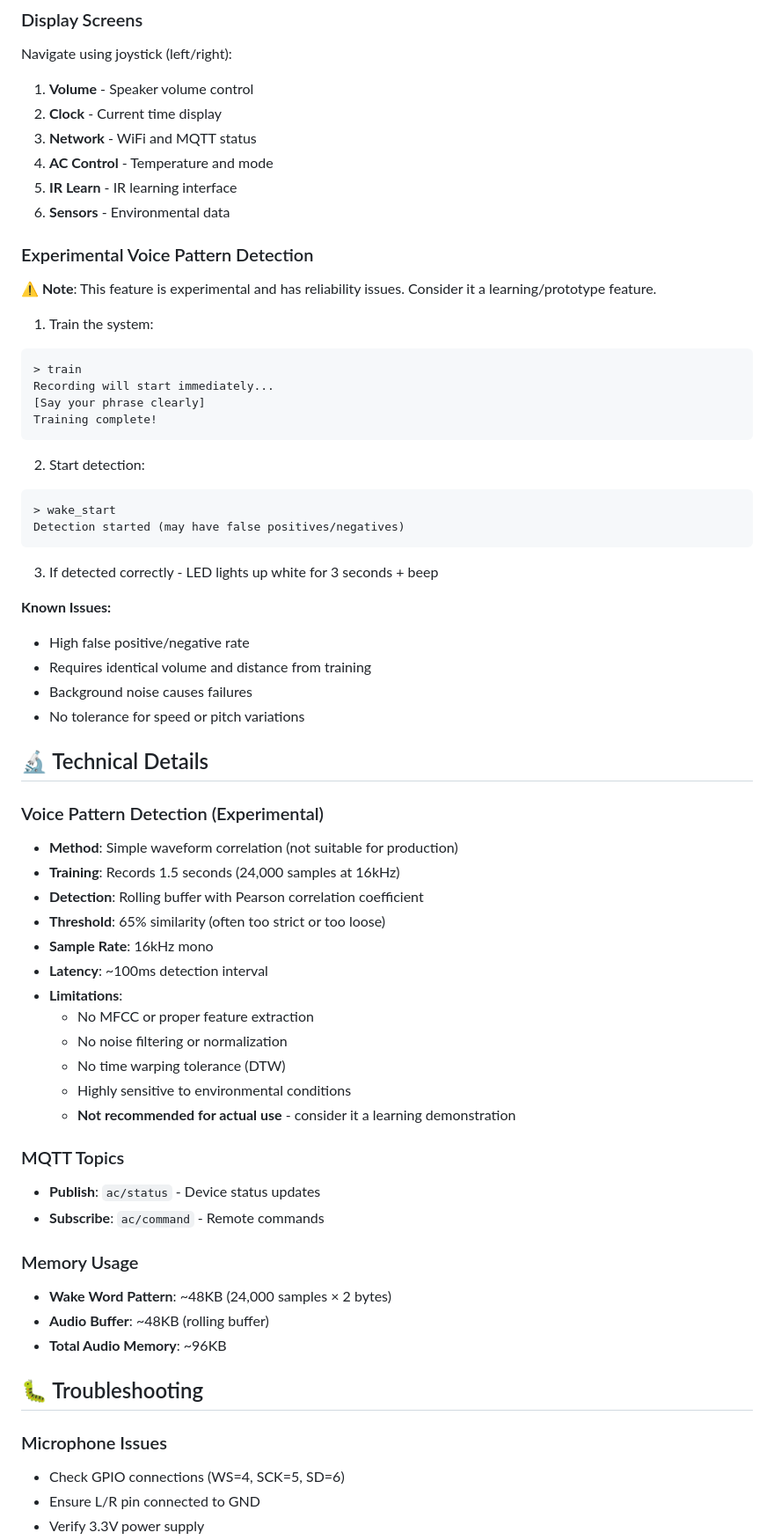
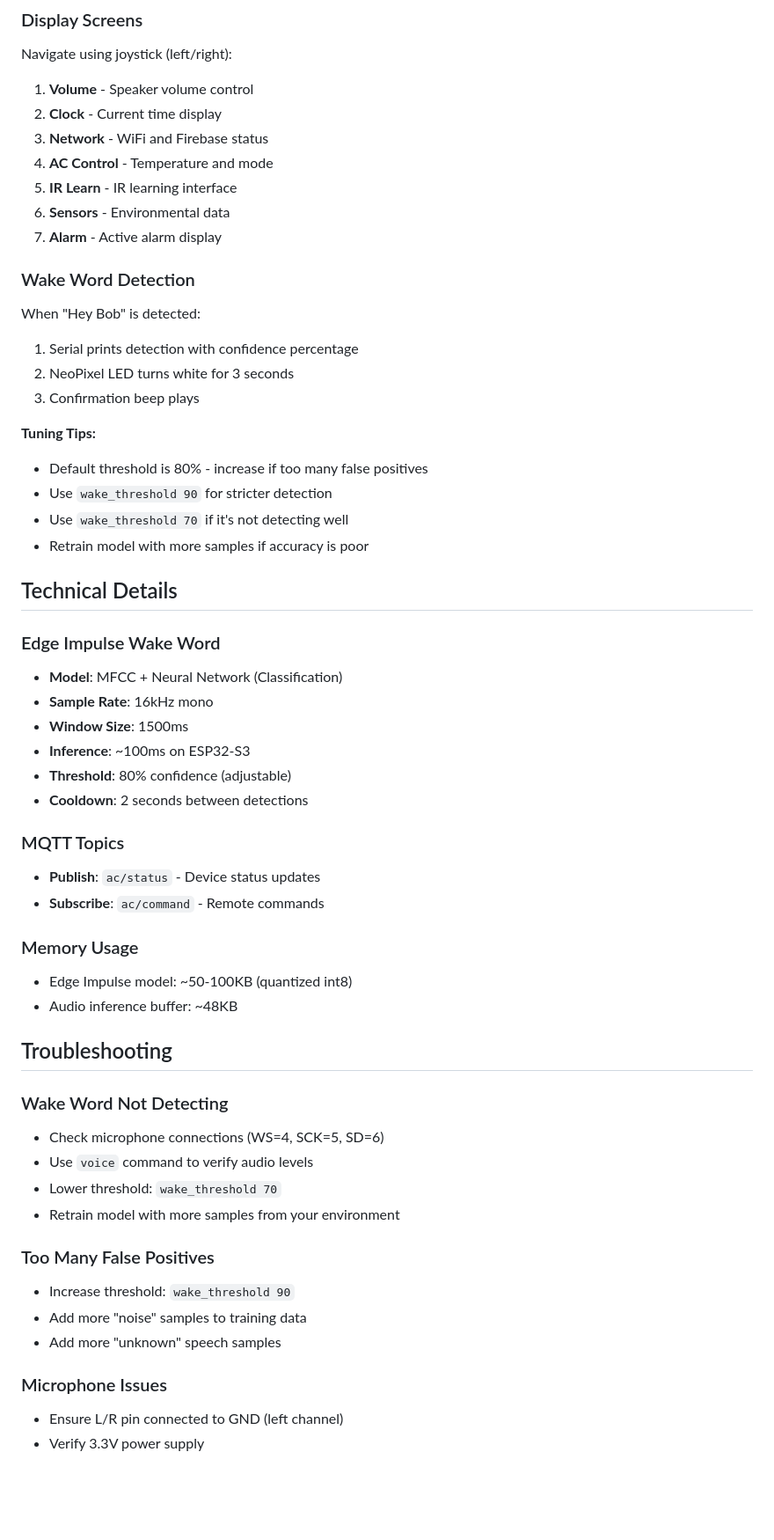
Before and after one commit to TSS5960/AI_IR_Remote, a Markdown page: README.md, the part around one of its changes. Shown at 88% size. Drawn GitHub-style; blank space fills up the shorter version.

Commit message:
docs: Update guide on Edge Impulse Machine learning in README document

````diff
--- a/README.md
+++ b/README.md
@@ -277,65 +268,56 @@ Set with: `wrangler secret put FIREBASE_AUTH`
 Navigate using joystick (left/right):
 1. **Volume** - Speaker volume control
 2. **Clock** - Current time display
-3. **Network** - WiFi and MQTT status
+3. **Network** - WiFi and Firebase status
 4. **AC Control** - Temperature and mode
 5. **IR Learn** - IR learning interface
 6. **Sensors** - Environmental data
+7. **Alarm** - Active alarm display
 
-### Experimental Voice Pattern Detection
+### Wake Word Detection
 
-**⚠️ Note**: This feature is experimental and has reliability issues. Consider it a learning/prototype feature.
+When "Hey Bob" is detected:
+1. Serial prints detection with confidence percentage
+2. NeoPixel LED turns white for 3 seconds
+3. Confirmation beep plays
 
-1. Train the system:
-```
-> train
-Recording will start immediately...
-[Say your phrase clearly]
-Training complete!
-```
+**Tuning Tips:**
+- Default threshold is 80% - increase if too many false positives
+- Use `wake_threshold 90` for stricter detection
+- Use `wake_threshold 70` if it's not detecting well
+- Retrain model with more samples if accuracy is poor
 
-2. Start detection:
-```
-> wake_start
-Detection started (may have false positives/negatives)
-```
+## Technical Details
 
-3. If detected correctly - LED lights up white for 3 seconds + beep
-
-**Known Issues:**
-- High false positive/negative rate
-- Requires identical volume and distance from training
-- Background noise causes failures
-- No tolerance for speed or pitch variations
-
-## 🔬 Technical Details
-
-### Voice Pattern Detection (Experimental)
-- **Method**: Simple waveform correlation (not suitable for production)
-- **Training**: Records 1.5 seconds (24,000 samples at 16kHz)
-- **Detection**: Rolling buffer with Pearson correlation coefficient
-- **Threshold**: 65% similarity (often too strict or too loose)
+### Edge Impulse Wake Word
+- **Model**: MFCC + Neural Network (Classification)
 - **Sample Rate**: 16kHz mono
-- **Latency**: ~100ms detection interval
-- **Limitations**:
-  - No MFCC or proper feature extraction
-  - No noise filtering or normalization
-  - No time warping tolerance (DTW)
-  - Highly sensitive to environmental conditions
-  - **Not recommended for actual use** - consider it a learning demonstration
+- **Window Size**: 1500ms
+- **Inference**: ~100ms on ESP32-S3
+- **Threshold**: 80% confidence (adjustable)
+- **Cooldown**: 2 seconds between detections
 
 ### MQTT Topics
 - **Publish**: `ac/status` - Device status updates
 - **Subscribe**: `ac/command` - Remote commands
 
 ### Memory Usage
-- **Wake Word Pattern**: ~48KB (24,000 samples × 2 bytes)
-- **Audio Buffer**: ~48KB (rolling buffer)
-- **Total Audio Memory**: ~96KB
+- Edge Impulse model: ~50-100KB (quantized int8)
+- Audio inference buffer: ~48KB
 
-## 🐛 Troubleshooting
+## Troubleshooting
+
+### Wake Word Not Detecting
+- Check microphone connections (WS=4, SCK=5, SD=6)
+- Use `voice` command to verify audio levels
+- Lower threshold: `wake_threshold 70`
+- Retrain model with more samples from your environment
+
+### Too Many False Positives
+- Increase threshold: `wake_threshold 90`
+- Add more "noise" samples to training data
+- Add more "unknown" speech samples
 
 ### Microphone Issues
-- Check GPIO connections (WS=4, SCK=5, SD=6)
-- Ensure L/R pin connected to GND
+- Ensure L/R pin connected to GND (left channel)
 - Verify 3.3V power supply
````
Also changed, not shown: other parts of README.md (+144 -202 lines).
